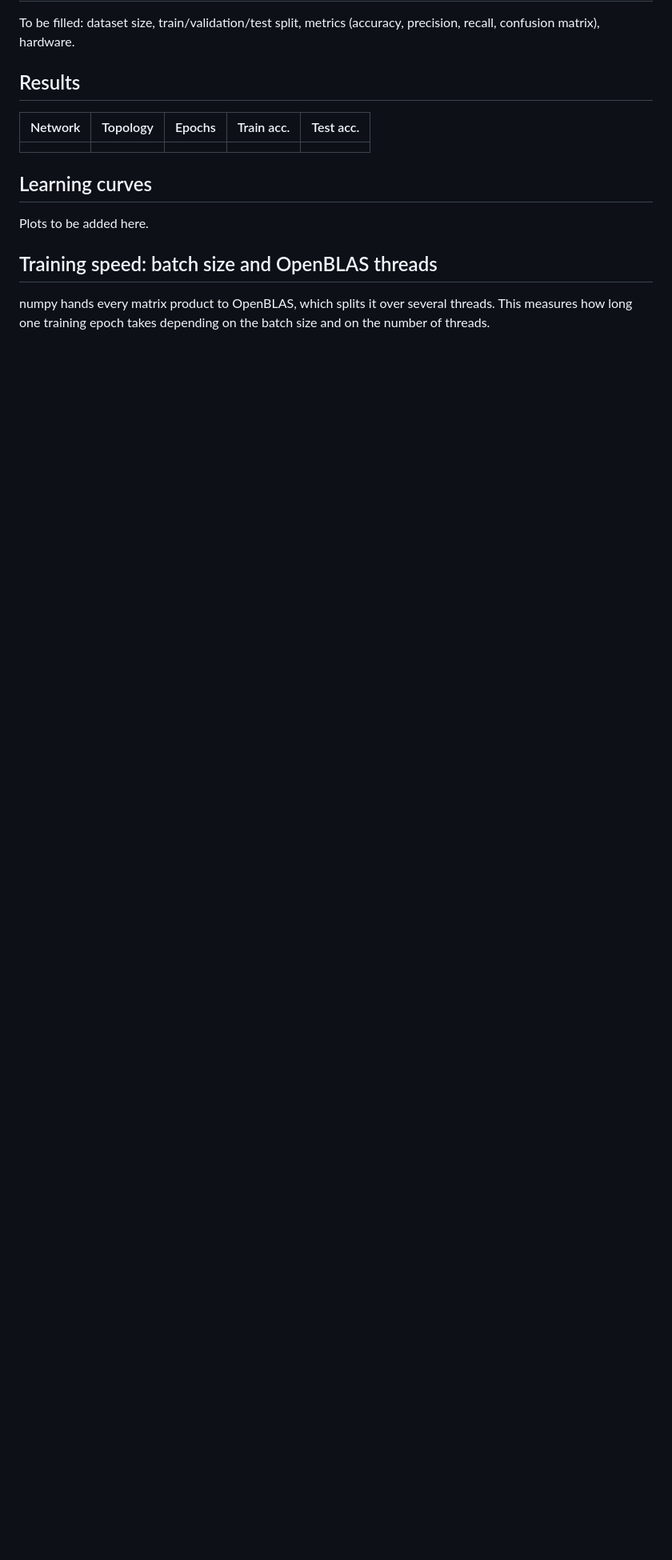
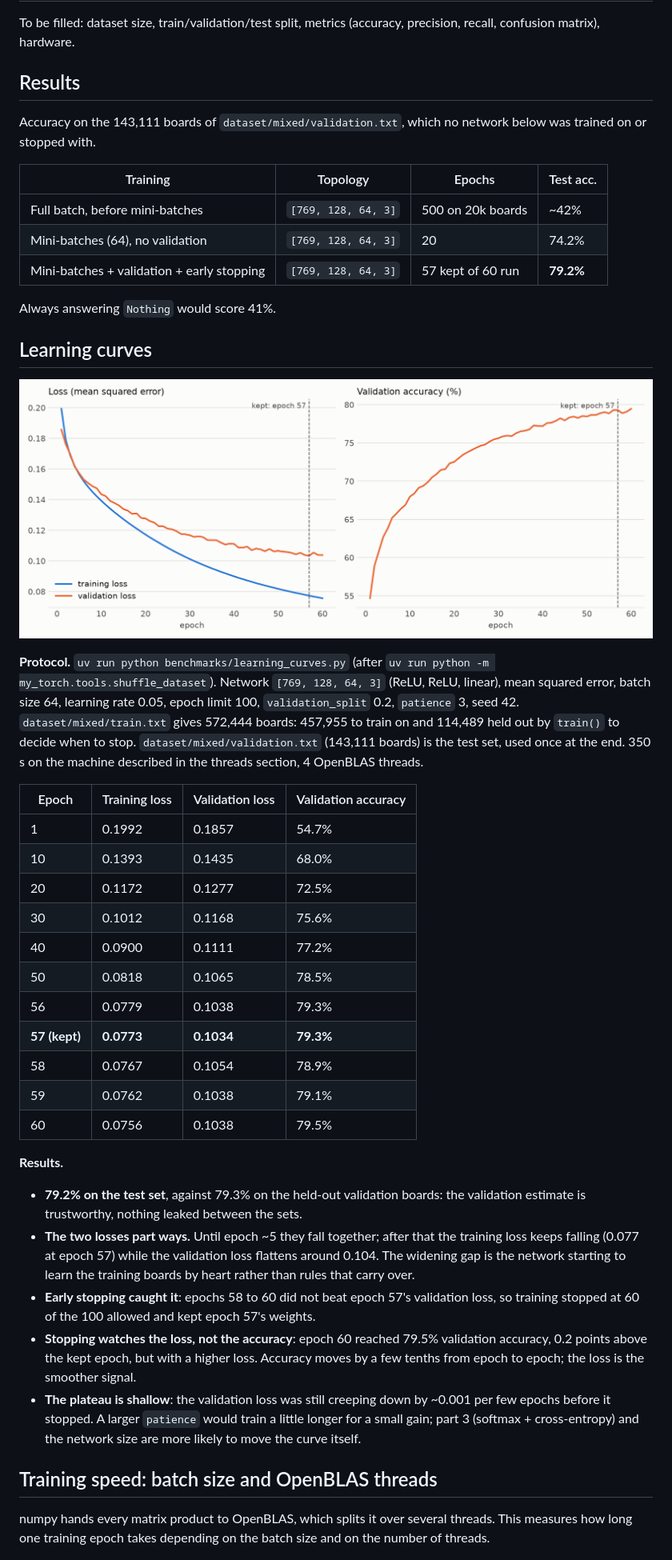
Before and after one commit to N0AH-sve/Neural-network-without-pytorch, a Markdown page: docs/benchmarks.md, the part around the change. Shown at 80% size. GitHub-like rendering; pictures changed too: docs/images/learning_curves.png (added); blank space fills up the shorter version.

Commit message:
docs(benchmarks): learning curves with validation and early stopping

```diff
--- a/docs/benchmarks.md
+++ b/docs/benchmarks.md
@@ -9,13 +9,66 @@ precision, recall, confusion matrix), hardware.
 
 ## Results
 
-| Network | Topology | Epochs | Train acc. | Test acc. |
-| --- | --- | --- | --- | --- |
-| | | | | |
+Accuracy on the 143,111 boards of `dataset/mixed/validation.txt`, which no
+network below was trained on or stopped with.
+
+| Training | Topology | Epochs | Test acc. |
+| --- | --- | --- | --- |
+| Full batch, before mini-batches | `[769, 128, 64, 3]` | 500 on 20k boards | ~42% |
+| Mini-batches (64), no validation | `[769, 128, 64, 3]` | 20 | 74.2% |
+| Mini-batches + validation + early stopping | `[769, 128, 64, 3]` | 57 kept of 60 run | **79.2%** |
+
+Always answering `Nothing` would score 41%.
 
 ## Learning curves
 
-Plots to be added here.
+![Two panels over 60 epochs. Left, loss: the training loss keeps falling to
+0.076 while the validation loss flattens around 0.104; a dashed line marks the
+kept epoch 57. Right, validation accuracy rising from 55% to about 79%, the
+same dashed line at epoch 57](images/learning_curves.png)
+
+**Protocol.** `uv run python benchmarks/learning_curves.py` (after
+`uv run python -m my_torch.tools.shuffle_dataset`). Network `[769, 128, 64, 3]`
+(ReLU, ReLU, linear), mean squared error, batch size 64, learning rate 0.05,
+epoch limit 100, `validation_split` 0.2, `patience` 3, seed 42.
+`dataset/mixed/train.txt` gives 572,444 boards: 457,955 to train on and
+114,489 held out by `train()` to decide when to stop. `dataset/mixed/validation.txt`
+(143,111 boards) is the test set, used once at the end. 350 s on the machine
+described in the threads section, 4 OpenBLAS threads.
+
+| Epoch | Training loss | Validation loss | Validation accuracy |
+| --- | --- | --- | --- |
+| 1 | 0.1992 | 0.1857 | 54.7% |
+| 10 | 0.1393 | 0.1435 | 68.0% |
+| 20 | 0.1172 | 0.1277 | 72.5% |
+| 30 | 0.1012 | 0.1168 | 75.6% |
+| 40 | 0.0900 | 0.1111 | 77.2% |
+| 50 | 0.0818 | 0.1065 | 78.5% |
+| 56 | 0.0779 | 0.1038 | 79.3% |
+| **57 (kept)** | **0.0773** | **0.1034** | **79.3%** |
+| 58 | 0.0767 | 0.1054 | 78.9% |
+| 59 | 0.0762 | 0.1038 | 79.1% |
+| 60 | 0.0756 | 0.1038 | 79.5% |
+
+**Results.**
+
+- **79.2% on the test set**, against 79.3% on the held-out validation boards:
+  the validation estimate is trustworthy, nothing leaked between the sets.
+- **The two losses part ways.** Until epoch ~5 they fall together; after that
+  the training loss keeps falling (0.077 at epoch 57) while the validation loss
+  flattens around 0.104. The widening gap is the network starting to learn the
+  training boards by heart rather than rules that carry over.
+- **Early stopping caught it**: epochs 58 to 60 did not beat epoch 57's
+  validation loss, so training stopped at 60 of the 100 allowed and kept
+  epoch 57's weights.
+- **Stopping watches the loss, not the accuracy**: epoch 60 reached 79.5%
+  validation accuracy, 0.2 points above the kept epoch, but with a higher
+  loss. Accuracy moves by a few tenths from epoch to epoch; the loss is the
+  smoother signal.
+- **The plateau is shallow**: the validation loss was still creeping down by
+  ~0.001 per few epochs before it stopped. A larger `patience` would train a
+  little longer for a small gain; part 3 (softmax + cross-entropy) and the
+  network size are more likely to move the curve itself.
 
 ## Training speed: batch size and OpenBLAS threads
 
```
